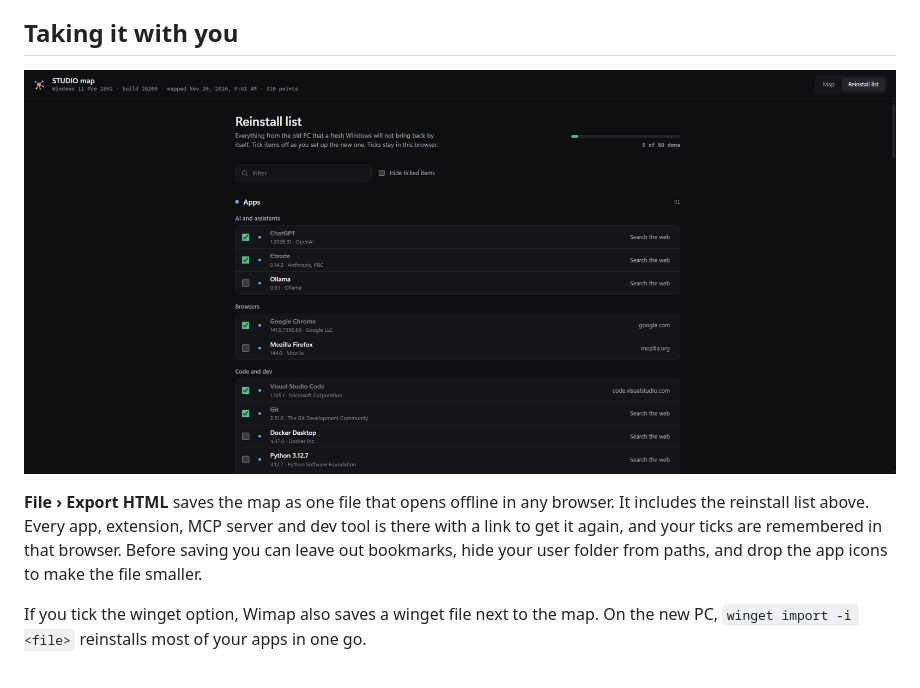
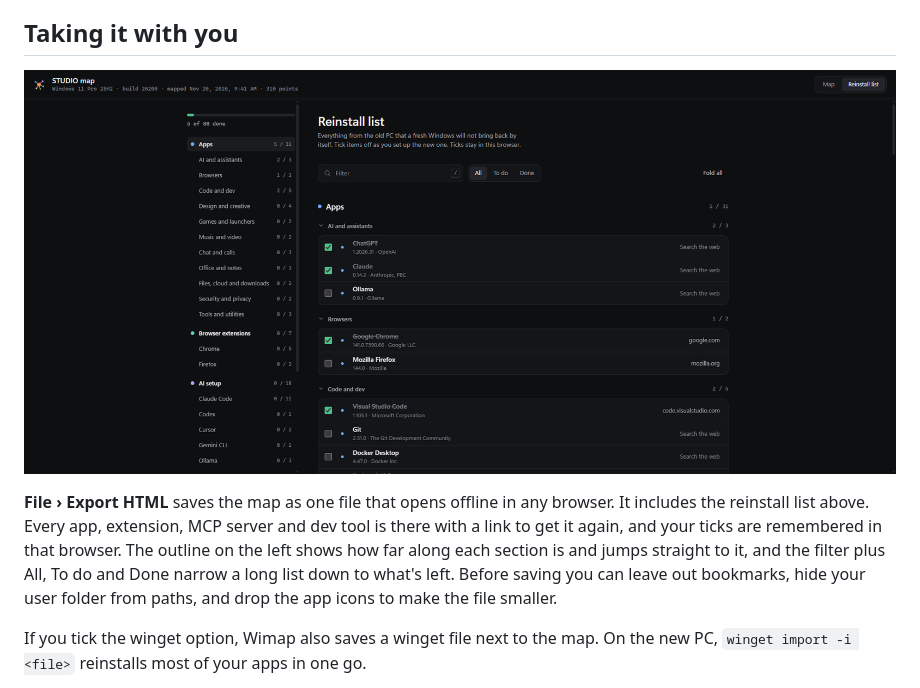
Before and after one commit to Prism99-collab/Wimap, a Markdown page: README.md, the part around the change. GitHub-like rendering; pictures changed too: docs/reinstall-list.png.

```diff
--- a/README.md
+++ b/README.md
@@ -60,7 +60,7 @@ The details panel can sit on the right, on the left or along the bottom, and you
 
 ![The reinstall list in an exported map, with a few apps already ticked off](docs/reinstall-list.png)
 
-**File › Export HTML** saves the map as one file that opens offline in any browser. It includes the reinstall list above. Every app, extension, MCP server and dev tool is there with a link to get it again, and your ticks are remembered in that browser. Before saving you can leave out bookmarks, hide your user folder from paths, and drop the app icons to make the file smaller.
+**File › Export HTML** saves the map as one file that opens offline in any browser. It includes the reinstall list above. Every app, extension, MCP server and dev tool is there with a link to get it again, and your ticks are remembered in that browser. The outline on the left shows how far along each section is and jumps straight to it, and the filter plus All, To do and Done narrow a long list down to what's left. Before saving you can leave out bookmarks, hide your user folder from paths, and drop the app icons to make the file smaller.
 
 If you tick the winget option, Wimap also saves a winget file next to the map. On the new PC, `winget import -i <file>` reinstalls most of your apps in one go.
 
```
Also changed, not shown: 8 other files.
